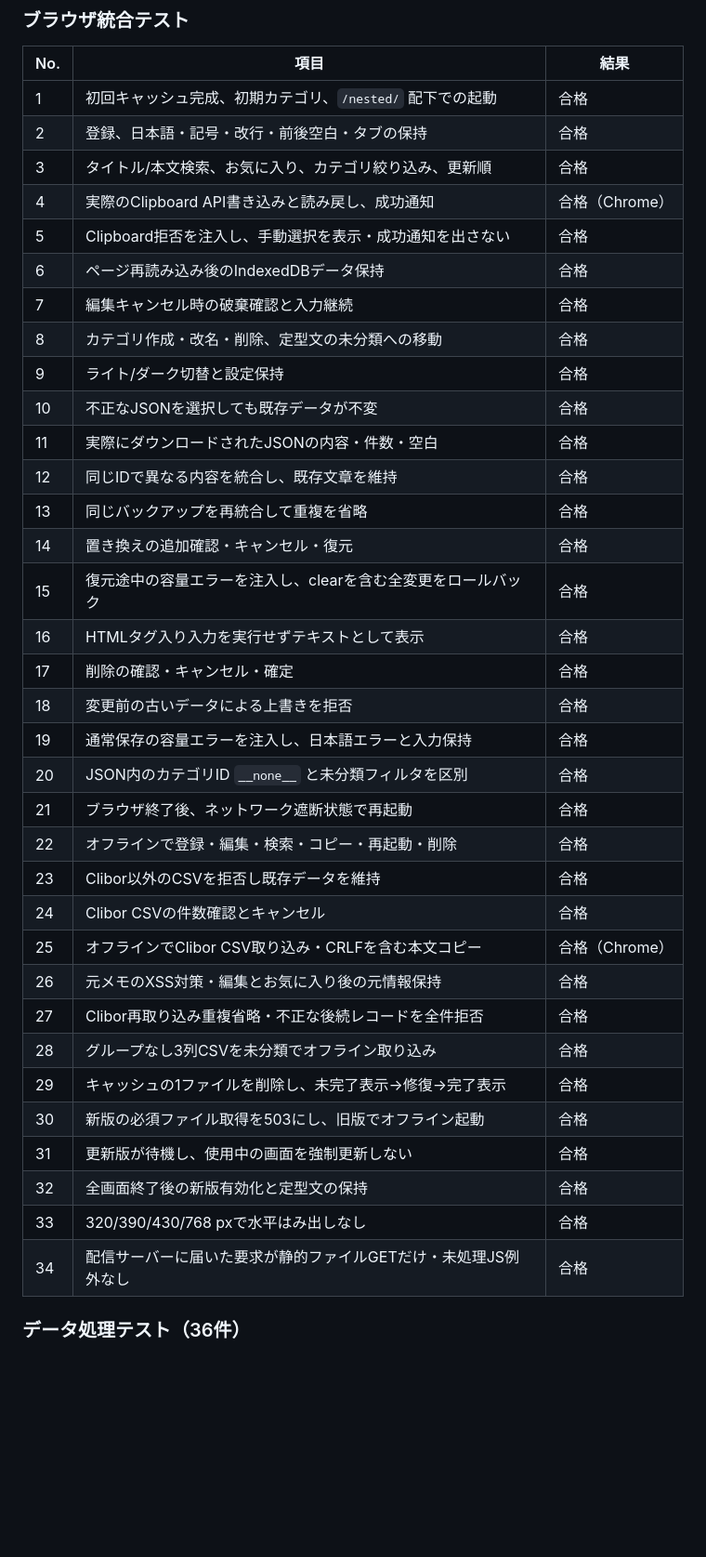
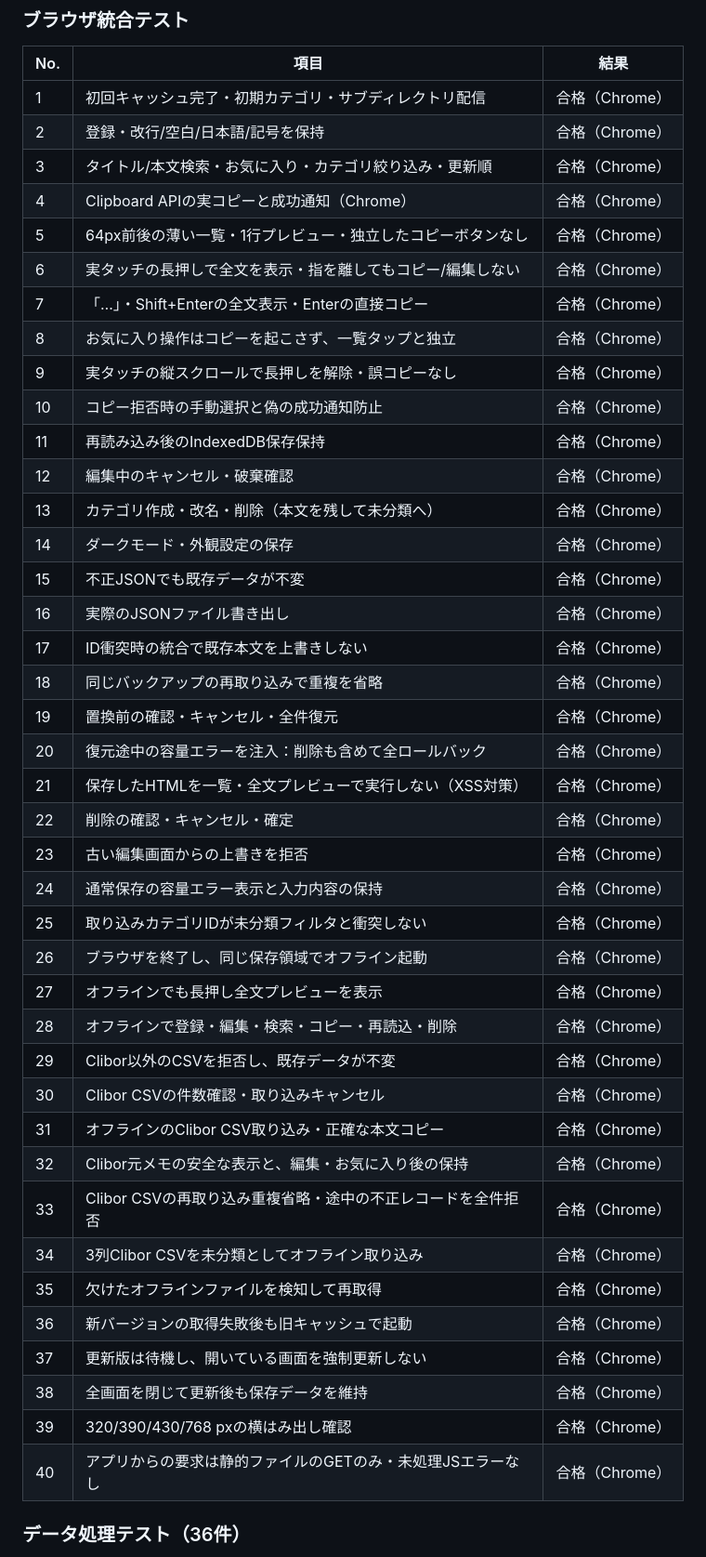
Before and after one commit to mov088420-cloud/kotoba, a Markdown page: TESTING.md, the part around one of its changes. Shown at 93% size. Rendered like a GitHub page; blank space fills up the shorter version.

Commit message:
Record 40 browser checks including touch gestures

```diff
--- a/TESTING.md
+++ b/TESTING.md
@@ -18,40 +18,46 @@
 
 | No. | 項目 | 結果 |
 | --- | --- | --- |
-| 1 | 初回キャッシュ完成、初期カテゴリ、`/nested/` 配下での起動 | 合格 |
-| 2 | 登録、日本語・記号・改行・前後空白・タブの保持 | 合格 |
-| 3 | タイトル/本文検索、お気に入り、カテゴリ絞り込み、更新順 | 合格 |
-| 4 | 実際のClipboard API書き込みと読み戻し、成功通知 | 合格（Chrome） |
-| 5 | Clipboard拒否を注入し、手動選択を表示・成功通知を出さない | 合格 |
-| 6 | ページ再読み込み後のIndexedDBデータ保持 | 合格 |
-| 7 | 編集キャンセル時の破棄確認と入力継続 | 合格 |
-| 8 | カテゴリ作成・改名・削除、定型文の未分類への移動 | 合格 |
-| 9 | ライト/ダーク切替と設定保持 | 合格 |
-| 10 | 不正なJSONを選択しても既存データが不変 | 合格 |
-| 11 | 実際にダウンロードされたJSONの内容・件数・空白 | 合格 |
-| 12 | 同じIDで異なる内容を統合し、既存文章を維持 | 合格 |
-| 13 | 同じバックアップを再統合して重複を省略 | 合格 |
-| 14 | 置き換えの追加確認・キャンセル・復元 | 合格 |
-| 15 | 復元途中の容量エラーを注入し、clearを含む全変更をロールバック | 合格 |
-| 16 | HTMLタグ入り入力を実行せずテキストとして表示 | 合格 |
-| 17 | 削除の確認・キャンセル・確定 | 合格 |
-| 18 | 変更前の古いデータによる上書きを拒否 | 合格 |
-| 19 | 通常保存の容量エラーを注入し、日本語エラーと入力保持 | 合格 |
-| 20 | JSON内のカテゴリID `__none__` と未分類フィルタを区別 | 合格 |
-| 21 | ブラウザ終了後、ネットワーク遮断状態で再起動 | 合格 |
-| 22 | オフラインで登録・編集・検索・コピー・再起動・削除 | 合格 |
-| 23 | Clibor以外のCSVを拒否し既存データを維持 | 合格 |
-| 24 | Clibor CSVの件数確認とキャンセル | 合格 |
-| 25 | オフラインでClibor CSV取り込み・CRLFを含む本文コピー | 合格（Chrome） |
-| 26 | 元メモのXSS対策・編集とお気に入り後の元情報保持 | 合格 |
-| 27 | Clibor再取り込み重複省略・不正な後続レコードを全件拒否 | 合格 |
-| 28 | グループなし3列CSVを未分類でオフライン取り込み | 合格 |
-| 29 | キャッシュの1ファイルを削除し、未完了表示→修復→完了表示 | 合格 |
-| 30 | 新版の必須ファイル取得を503にし、旧版でオフライン起動 | 合格 |
-| 31 | 更新版が待機し、使用中の画面を強制更新しない | 合格 |
-| 32 | 全画面終了後の新版有効化と定型文の保持 | 合格 |
-| 33 | 320/390/430/768 pxで水平はみ出しなし | 合格 |
-| 34 | 配信サーバーに届いた要求が静的ファイルGETだけ・未処理JS例外なし | 合格 |
+| 1 | 初回キャッシュ完了・初期カテゴリ・サブディレクトリ配信 | 合格（Chrome） |
+| 2 | 登録・改行/空白/日本語/記号を保持 | 合格（Chrome） |
+| 3 | タイトル/本文検索・お気に入り・カテゴリ絞り込み・更新順 | 合格（Chrome） |
+| 4 | Clipboard APIの実コピーと成功通知（Chrome） | 合格（Chrome） |
+| 5 | 64px前後の薄い一覧・1行プレビュー・独立したコピーボタンなし | 合格（Chrome） |
+| 6 | 実タッチの長押しで全文を表示・指を離してもコピー/編集しない | 合格（Chrome） |
+| 7 | 「…」・Shift+Enterの全文表示・Enterの直接コピー | 合格（Chrome） |
+| 8 | お気に入り操作はコピーを起こさず、一覧タップと独立 | 合格（Chrome） |
+| 9 | 実タッチの縦スクロールで長押しを解除・誤コピーなし | 合格（Chrome） |
+| 10 | コピー拒否時の手動選択と偽の成功通知防止 | 合格（Chrome） |
+| 11 | 再読み込み後のIndexedDB保存保持 | 合格（Chrome） |
+| 12 | 編集中のキャンセル・破棄確認 | 合格（Chrome） |
+| 13 | カテゴリ作成・改名・削除（本文を残して未分類へ） | 合格（Chrome） |
+| 14 | ダークモード・外観設定の保存 | 合格（Chrome） |
+| 15 | 不正JSONでも既存データが不変 | 合格（Chrome） |
+| 16 | 実際のJSONファイル書き出し | 合格（Chrome） |
+| 17 | ID衝突時の統合で既存本文を上書きしない | 合格（Chrome） |
+| 18 | 同じバックアップの再取り込みで重複を省略 | 合格（Chrome） |
+| 19 | 置換前の確認・キャンセル・全件復元 | 合格（Chrome） |
+| 20 | 復元途中の容量エラーを注入：削除も含めて全ロールバック | 合格（Chrome） |
+| 21 | 保存したHTMLを一覧・全文プレビューで実行しない（XSS対策） | 合格（Chrome） |
+| 22 | 削除の確認・キャンセル・確定 | 合格（Chrome） |
+| 23 | 古い編集画面からの上書きを拒否 | 合格（Chrome） |
+| 24 | 通常保存の容量エラー表示と入力内容の保持 | 合格（Chrome） |
+| 25 | 取り込みカテゴリIDが未分類フィルタと衝突しない | 合格（Chrome） |
+| 26 | ブラウザを終了し、同じ保存領域でオフライン起動 | 合格（Chrome） |
+| 27 | オフラインでも長押し全文プレビューを表示 | 合格（Chrome） |
+| 28 | オフラインで登録・編集・検索・コピー・再読込・削除 | 合格（Chrome） |
+| 29 | Clibor以外のCSVを拒否し、既存データが不変 | 合格（Chrome） |
+| 30 | Clibor CSVの件数確認・取り込みキャンセル | 合格（Chrome） |
+| 31 | オフラインのClibor CSV取り込み・正確な本文コピー | 合格（Chrome） |
+| 32 | Clibor元メモの安全な表示と、編集・お気に入り後の保持 | 合格（Chrome） |
+| 33 | Clibor CSVの再取り込み重複省略・途中の不正レコードを全件拒否 | 合格（Chrome） |
+| 34 | 3列Clibor CSVを未分類としてオフライン取り込み | 合格（Chrome） |
+| 35 | 欠けたオフラインファイルを検知して再取得 | 合格（Chrome） |
+| 36 | 新バージョンの取得失敗後も旧キャッシュで起動 | 合格（Chrome） |
+| 37 | 更新版は待機し、開いている画面を強制更新しない | 合格（Chrome） |
+| 38 | 全画面を閉じて更新後も保存データを維持 | 合格（Chrome） |
+| 39 | 320/390/430/768 pxの横はみ出し確認 | 合格（Chrome） |
+| 40 | アプリからの要求は静的ファイルのGETのみ・未処理JSエラーなし | 合格（Chrome） |
 
 ### データ処理テスト（36件）
 
```
Also changed, not shown: other parts of TESTING.md (+7 -3 lines).
